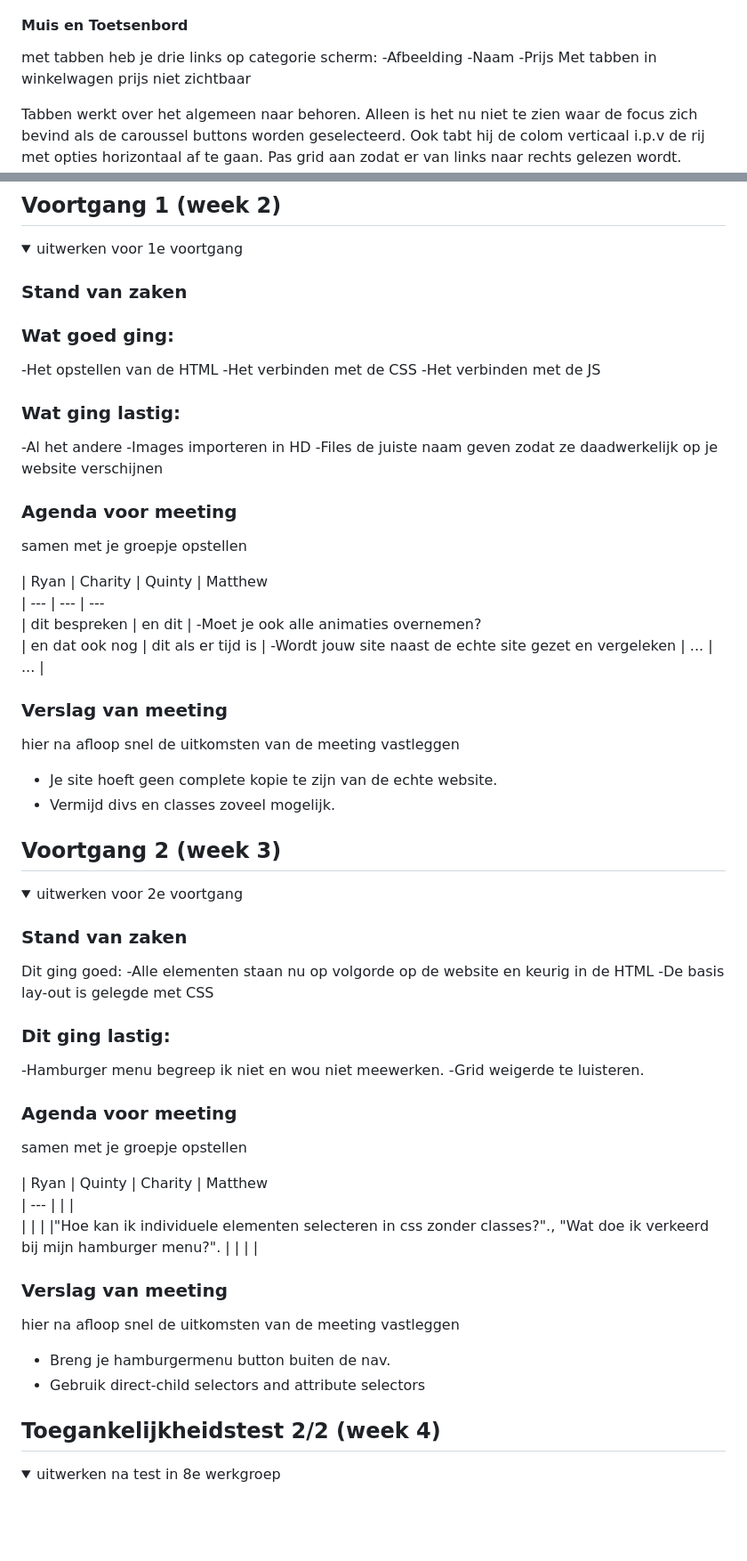
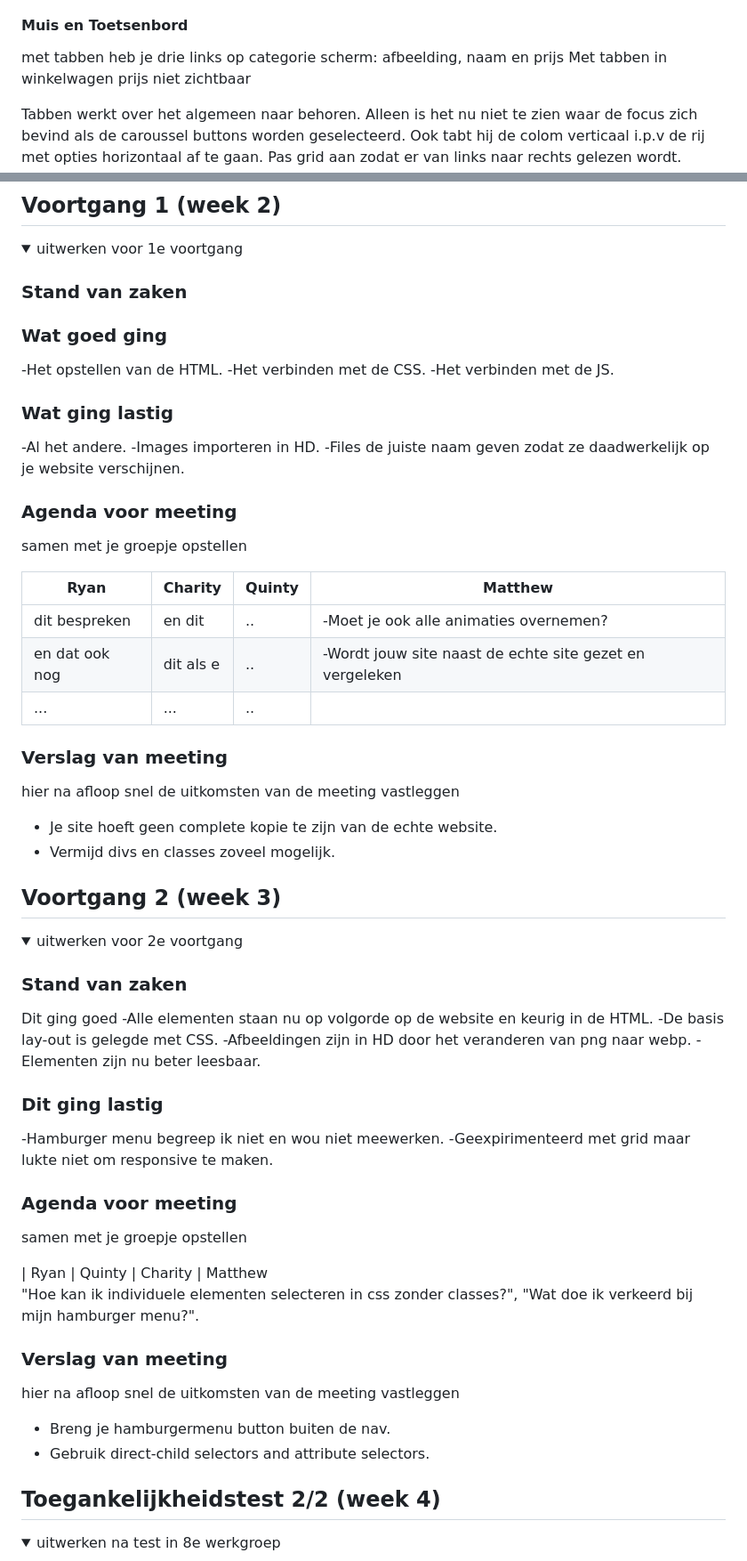
Before and after one commit to Matthew-Tangk/FED203readme, a Markdown page: README.md, 2 parts joined by grey strips. Shown at 89% size. Rendered like a GitHub page; folded sections open; blank space fills up the shorter version.

```diff
--- a/README.md
+++ b/README.md
@@ -77,10 +77,7 @@ Nb. Door *open* toe te voegen aan een *details* element kun je deze standaard op
 
 
   #### Muis en Toetsenbord
-  met tabben heb je drie links op categorie scherm:
-    -Afbeelding
-    -Naam
-    -Prijs
+  met tabben heb je drie links op categorie scherm: afbeelding, naam en prijs
   Met tabben in winkelwagen prijs niet zichtbaar
 
 
@@ -127,25 +124,25 @@ Nb. Door *open* toe te voegen aan een *details* element kun je deze standaard op
   <summary>uitwerken voor 1e voortgang</summary>
 
   ### Stand van zaken
-  ### Wat goed ging:
-  -Het opstellen van de HTML
-  -Het verbinden met de CSS
-  -Het verbinden met de JS
+  ### Wat goed ging
+  -Het opstellen van de HTML.
+  -Het verbinden met de CSS.
+  -Het verbinden met de JS.
 
-  ### Wat ging lastig:
-  -Al het andere
-  -Images importeren in HD
-  -Files de juiste naam geven zodat ze daadwerkelijk op je website verschijnen
+  ### Wat ging lastig
+  -Al het andere.
+  -Images importeren in HD.
+  -Files de juiste naam geven zodat ze daadwerkelijk op je website verschijnen.
 
 
   ### Agenda voor meeting
   samen met je groepje opstellen
 
   | Ryan      | Charity         | Quinty  | Matthew
-  | ---            | ---                | ---
-  | dit bespreken  | en dit             | -Moet je ook alle animaties      overnemen?
-  | en dat ook nog | dit als er tijd is | -Wordt jouw site naast de echte site gezet en vergeleken
-  | ...            | ...                |
+  | ---            | ---        | ---     | ---
+  | dit bespreken  | en dit     | ..      | -Moet je ook alle animaties overnemen?
+  | en dat ook nog | dit als e  | ..      | -Wordt jouw site naast de echte site gezet en vergeleken
+  | ...            | ...        | ..      |
 
 
   ### Verslag van meeting
@@ -167,13 +164,15 @@ Nb. Door *open* toe te voegen aan een *details* element kun je deze standaard op
   <summary>uitwerken voor 2e voortgang</summary>
 
   ### Stand van zaken
-  Dit ging goed:
-  -Alle elementen staan nu op volgorde op de website en keurig in de HTML
-  -De basis lay-out is gelegde met CSS
+  Dit ging goed
+  -Alle elementen staan nu op volgorde op de website en keurig in de HTML.
+  -De basis lay-out is gelegde met CSS.
+  -Afbeeldingen zijn in HD door het veranderen van png naar webp.
+  -Elementen zijn nu beter leesbaar.
 
-  ### Dit ging lastig:
+  ### Dit ging lastig
   -Hamburger menu begreep ik niet en wou niet meewerken.
-  -Grid weigerde te luisteren.
+  -Geexpirimenteerd met grid maar lukte niet om responsive te maken.
 
 
 
@@ -182,9 +181,8 @@ Nb. Door *open* toe te voegen aan een *details* element kun je deze standaard op
   samen met je groepje opstellen
 
   | Ryan     | Quinty         | Charity   | Matthew
-  | ---      |                |           |
-  |          |                |           |"Hoe kan ik individuele elementen selecteren in css zonder     classes?"., "Wat doe ik verkeerd bij mijn hamburger menu?".
-  |          |                |           |
+ "Hoe kan ik individuele elementen selecteren in css zonder classes?", "Wat doe ik verkeerd bij mijn hamburger menu?".
+
 
 
 
@@ -192,7 +190,7 @@ Nb. Door *open* toe te voegen aan een *details* element kun je deze standaard op
   hier na afloop snel de uitkomsten van de meeting vastleggen
 
   - Breng je hamburgermenu button buiten de nav.
-  - Gebruik direct-child selectors and attribute selectors
+  - Gebruik direct-child selectors and attribute selectors.
 
 
 
```
Also changed, not shown: other parts of README.md (+19 -4 lines).
